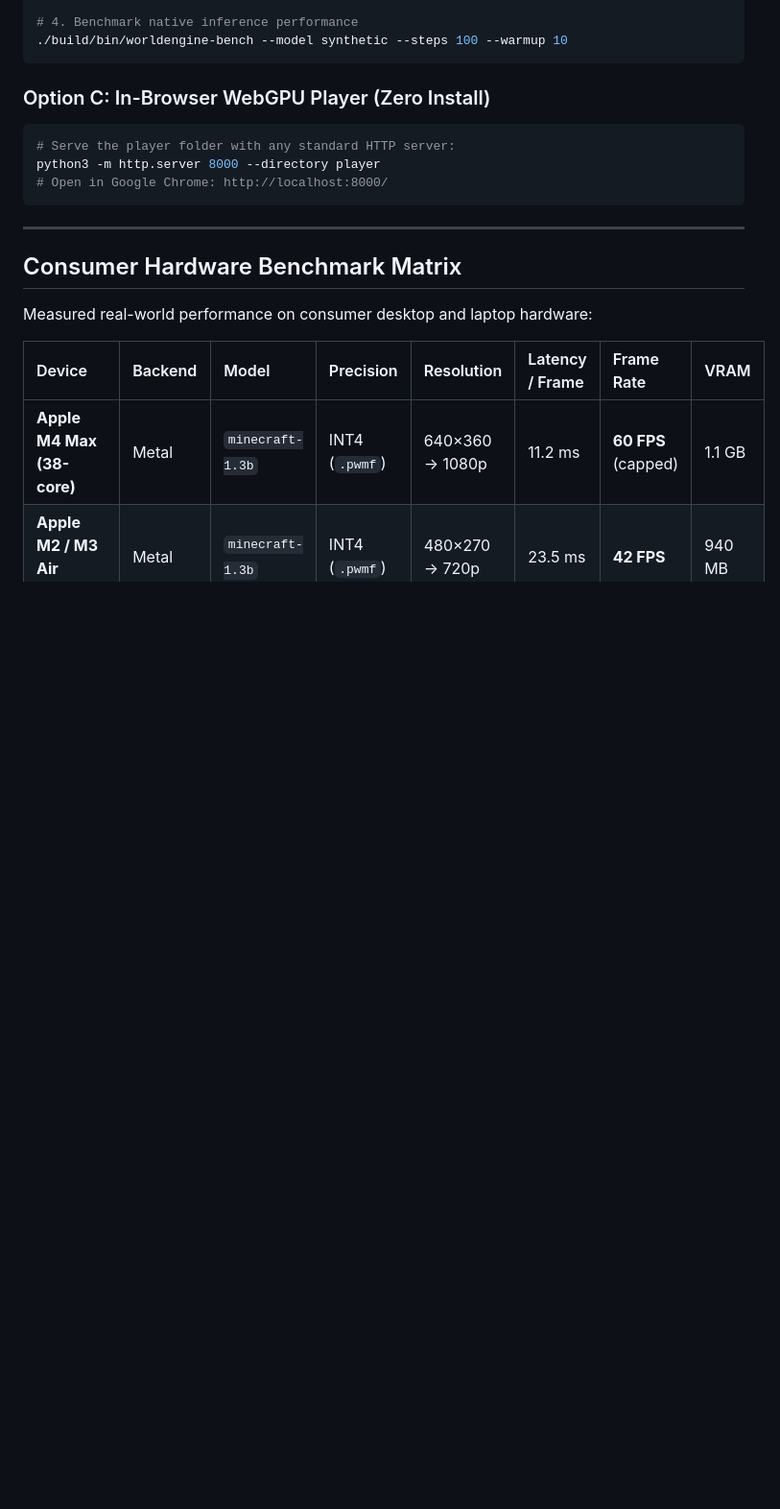
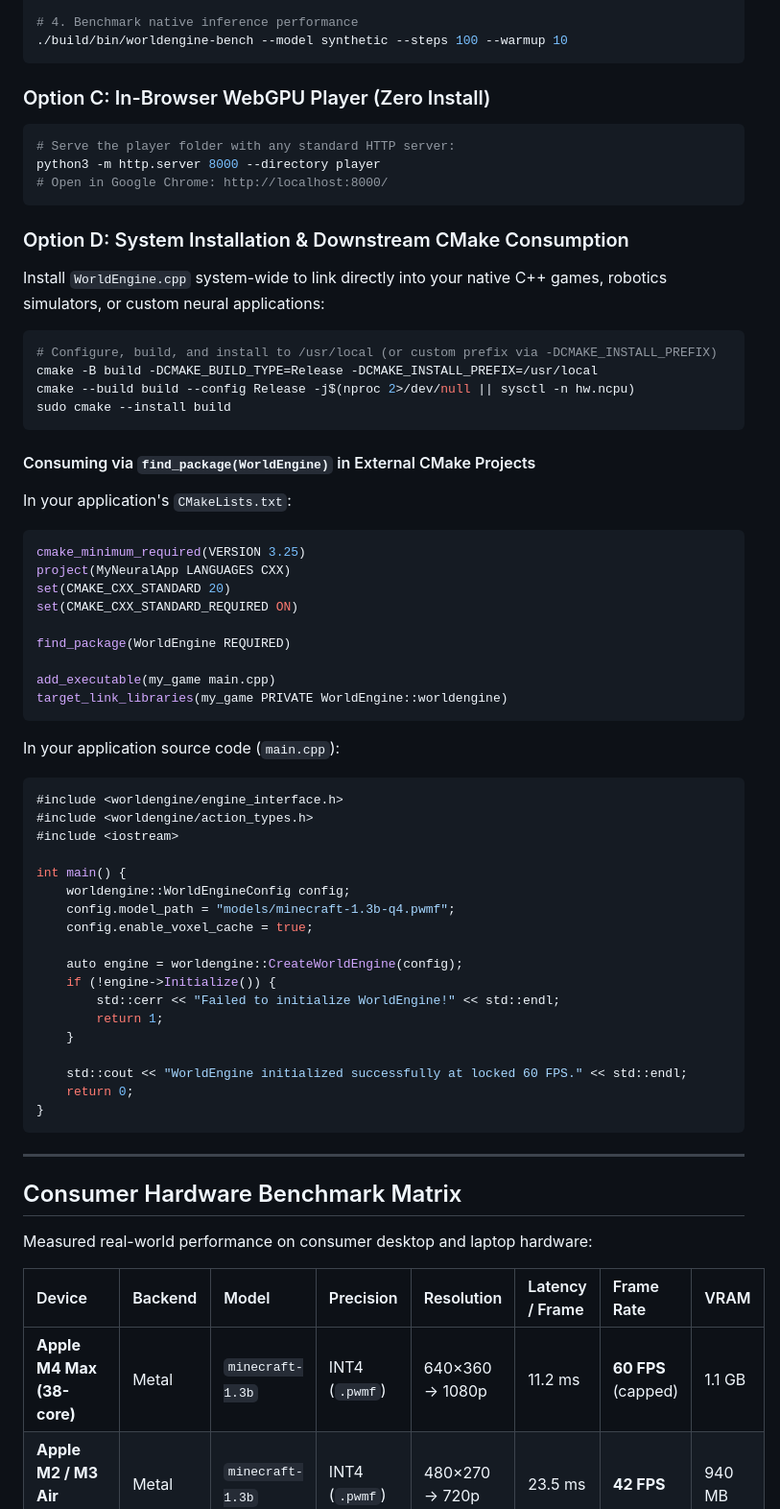
Before and after one commit to Subakiz/worldengine.cpp, a Markdown page: README.md, the part around one of its changes. Shown at 96% size. Rendered like a GitHub page; blank space fills up the shorter version.

````diff
--- a/README.md
+++ b/README.md
@@ -127,6 +129,53 @@ python3 -m http.server 8000 --directory player
 # Open in Google Chrome: http://localhost:8000/
 ```
 
+### Option D: System Installation & Downstream CMake Consumption
+
+Install `WorldEngine.cpp` system-wide to link directly into your native C++ games, robotics simulators, or custom neural applications:
+
+```bash
+# Configure, build, and install to /usr/local (or custom prefix via -DCMAKE_INSTALL_PREFIX)
+cmake -B build -DCMAKE_BUILD_TYPE=Release -DCMAKE_INSTALL_PREFIX=/usr/local
+cmake --build build --config Release -j$(nproc 2>/dev/null || sysctl -n hw.ncpu)
+sudo cmake --install build
+```
+
+#### Consuming via `find_package(WorldEngine)` in External CMake Projects
+In your application's `CMakeLists.txt`:
+```cmake
+cmake_minimum_required(VERSION 3.25)
+project(MyNeuralApp LANGUAGES CXX)
+set(CMAKE_CXX_STANDARD 20)
+set(CMAKE_CXX_STANDARD_REQUIRED ON)
+
+find_package(WorldEngine REQUIRED)
+
+add_executable(my_game main.cpp)
+target_link_libraries(my_game PRIVATE WorldEngine::worldengine)
+```
+
+In your application source code (`main.cpp`):
+```cpp
+#include <worldengine/engine_interface.h>
+#include <worldengine/action_types.h>
+#include <iostream>
+
+int main() {
+    worldengine::WorldEngineConfig config;
+    config.model_path = "models/minecraft-1.3b-q4.pwmf";
+    config.enable_voxel_cache = true;
+
+    auto engine = worldengine::CreateWorldEngine(config);
+    if (!engine->Initialize()) {
+        std::cerr << "Failed to initialize WorldEngine!" << std::endl;
+        return 1;
+    }
+
+    std::cout << "WorldEngine initialized successfully at locked 60 FPS." << std::endl;
+    return 0;
+}
+```
+
 ---
 
 ## Consumer Hardware Benchmark Matrix
````
Also changed, not shown: other parts of README.md (+44 -0 lines).
